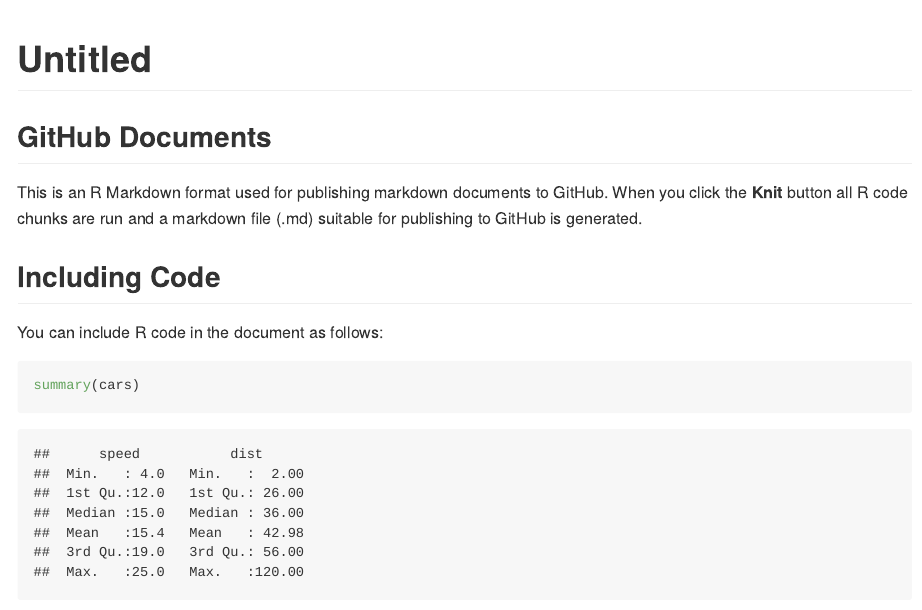
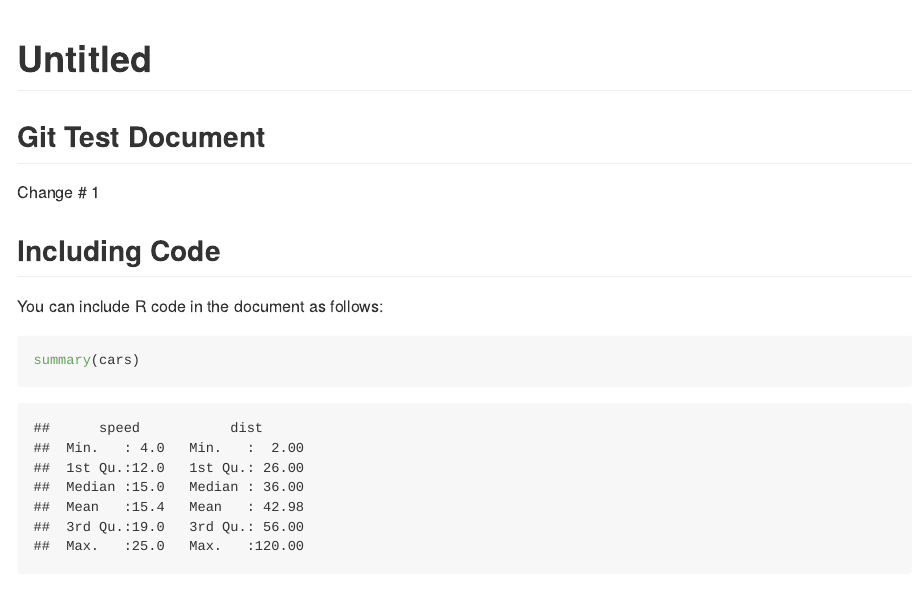
Before and after one commit to ktw005/test, an R Markdown document (rstudio_report.Rmd): the page in a window 1100 px wide, from its top. Rendered offline with R 4.5, knitr and Pandoc, with nearby package versions.

Commit message:
Change #1

````diff
--- a/rstudio_report.Rmd
+++ b/rstudio_report.Rmd
@@ -7,9 +7,9 @@ output: github_document
 knitr::opts_chunk$set(echo = TRUE)
 ```
 
-## GitHub Documents
+## Git Test Document
 
-This is an R Markdown format used for publishing markdown documents to GitHub. When you click the **Knit** button all R code chunks are run and a markdown file (.md) suitable for publishing to GitHub is generated.
+Change # 1
 
 ## Including Code
 
````
Also changed, not shown: rstudio_report.md (added), 1 other file.
